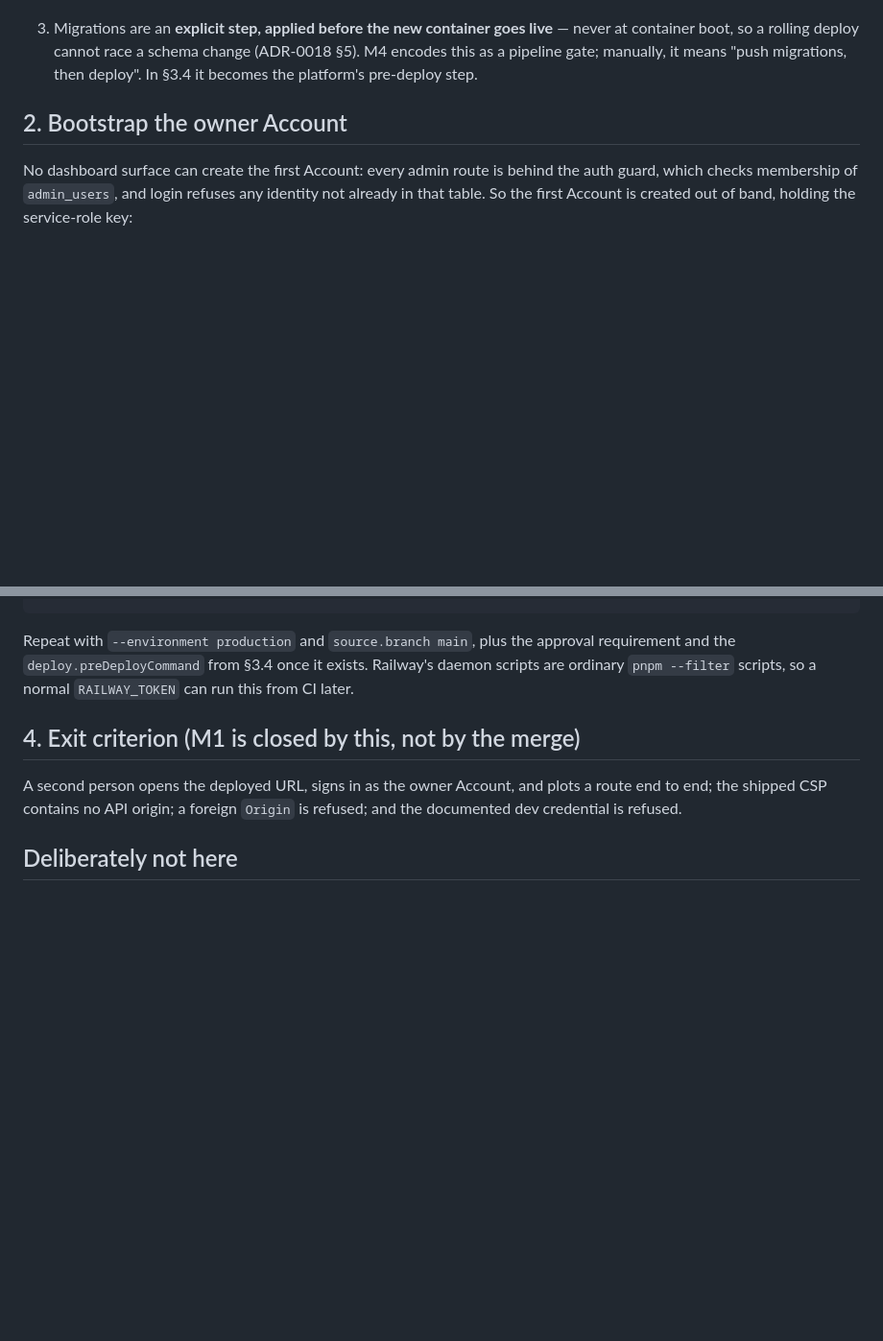
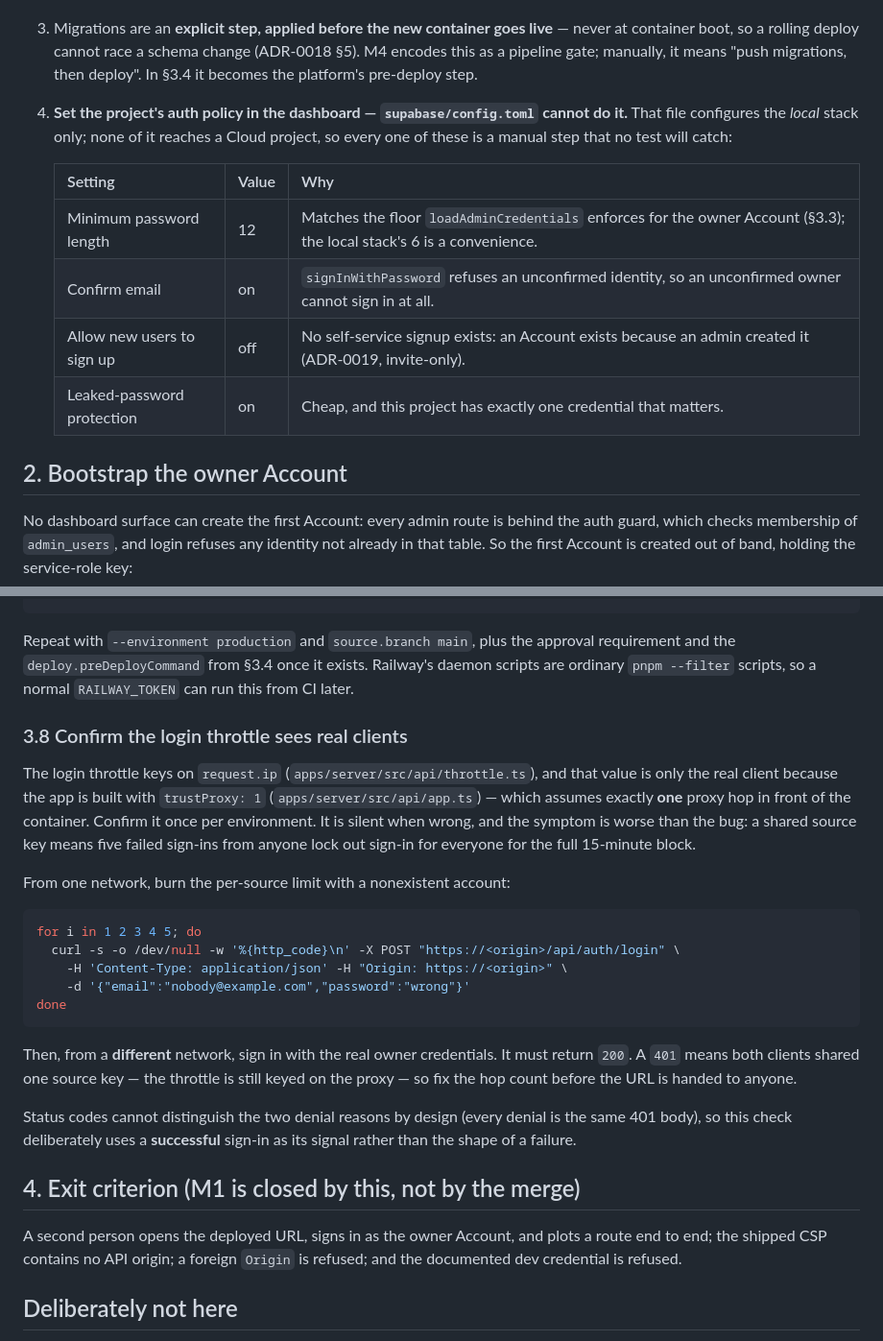
Before and after one commit to gjpgabayeron/komyuter, a Markdown page: docs/DEPLOY.md, 2 parts joined by grey strips. Shown at 96% size. GitHub-like rendering; blank space fills up the shorter version.

Commit message:
docs(deploy): add the post-deploy throttle check and the Cloud auth checklist

````diff
--- a/docs/DEPLOY.md
+++ b/docs/DEPLOY.md
@@ -136,6 +136,17 @@ identity.
    boot, so a rolling deploy cannot race a schema change (ADR-0018 §5). M4 encodes this as a pipeline
    gate; manually, it means "push migrations, then deploy". In §3.4 it becomes the platform's
    pre-deploy step.
+
+4. **Set the project's auth policy in the dashboard — `supabase/config.toml` cannot do it.** That file
+   configures the _local_ stack only; none of it reaches a Cloud project, so every one of these is a
+   manual step that no test will catch:
+
+   | Setting                    | Value | Why                                                                                                                   |
+   | -------------------------- | ----- | --------------------------------------------------------------------------------------------------------------------- |
+   | Minimum password length    | 12    | Matches the floor `loadAdminCredentials` enforces for the owner Account (§3.3); the local stack's 6 is a convenience. |
+   | Confirm email              | on    | `signInWithPassword` refuses an unconfirmed identity, so an unconfirmed owner cannot sign in at all.                  |
+   | Allow new users to sign up | off   | No self-service signup exists: an Account exists because an admin created it (ADR-0019, invite-only).                 |
+   | Leaked-password protection | on    | Cheap, and this project has exactly one credential that matters.                                                      |
 
 ## 2. Bootstrap the owner Account
 
@@ -283,6 +294,31 @@ Repeat with `--environment production` and `source.branch main`, plus the approv
 `deploy.preDeployCommand` from §3.4 once it exists. Railway's daemon scripts are ordinary
 `pnpm --filter` scripts, so a normal `RAILWAY_TOKEN` can run this from CI later.
 
+### 3.8 Confirm the login throttle sees real clients
+
+The login throttle keys on `request.ip` (`apps/server/src/api/throttle.ts`), and that value is only the
+real client because the app is built with `trustProxy: 1` (`apps/server/src/api/app.ts`) — which assumes
+exactly **one** proxy hop in front of the container. Confirm it once per environment. It is silent when
+wrong, and the symptom is worse than the bug: a shared source key means five failed sign-ins from anyone
+lock out sign-in for everyone for the full 15-minute block.
+
+From one network, burn the per-source limit with a nonexistent account:
+
+```bash
+for i in 1 2 3 4 5; do
+  curl -s -o /dev/null -w '%{http_code}\n' -X POST "https://<origin>/api/auth/login" \
+    -H 'Content-Type: application/json' -H "Origin: https://<origin>" \
+    -d '{"email":"nobody@example.com","password":"wrong"}'
+done
+```
+
+Then, from a **different** network, sign in with the real owner credentials. It must return `200`. A
+`401` means both clients shared one source key — the throttle is still keyed on the proxy — so fix the
+hop count before the URL is handed to anyone.
+
+Status codes cannot distinguish the two denial reasons by design (every denial is the same 401 body), so
+this check deliberately uses a **successful** sign-in as its signal rather than the shape of a failure.
+
 ## 4. Exit criterion (M1 is closed by this, not by the merge)
 
 A second person opens the deployed URL, signs in as the owner Account, and plots a route end to end; the
````
